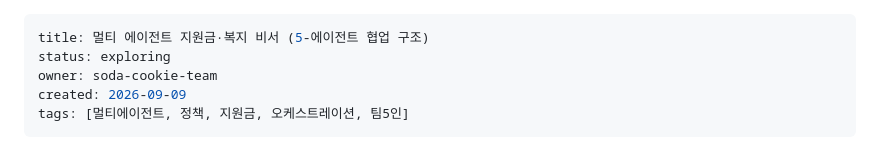
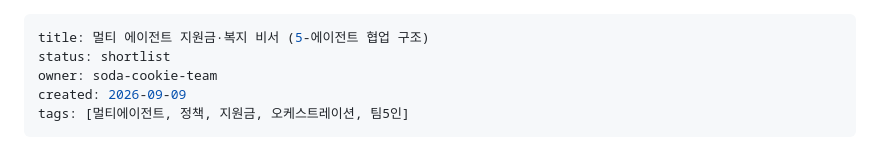
Before and after one commit to SodaCookieTeam/ideation, a Markdown page: ideas/2026-09-09-멀티에이전트-지원금-복지-비서.md, the part around the change. GitHub-like rendering.

Commit message:
docs: 확정 주제 상태를 shortlist로 변경

```diff
--- a/ideas/2026-09-09-멀티에이전트-지원금-복지-비서.md
+++ b/ideas/2026-09-09-멀티에이전트-지원금-복지-비서.md
@@ -1,6 +1,6 @@
 ---
 title: 멀티 에이전트 지원금·복지 비서 (5-에이전트 협업 구조)
-status: exploring
+status: shortlist
 owner: soda-cookie-team
 created: 2026-09-09
 tags: [멀티에이전트, 정책, 지원금, 오케스트레이션, 팀5인]
```
